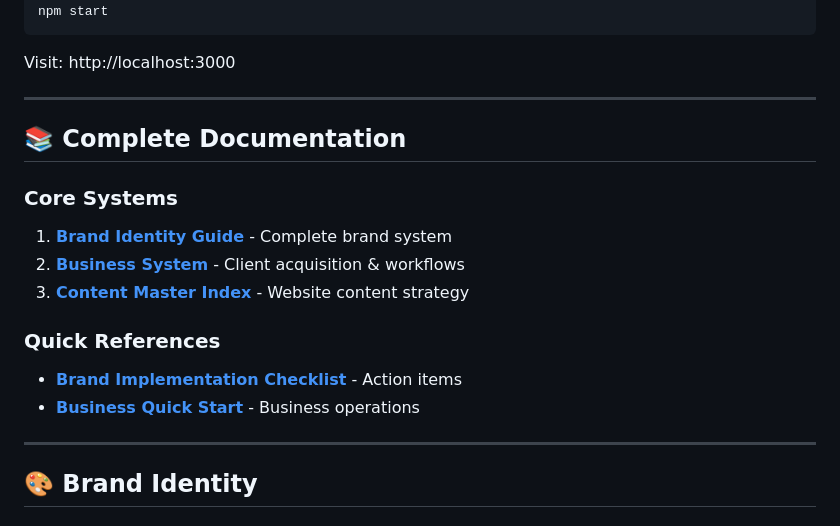
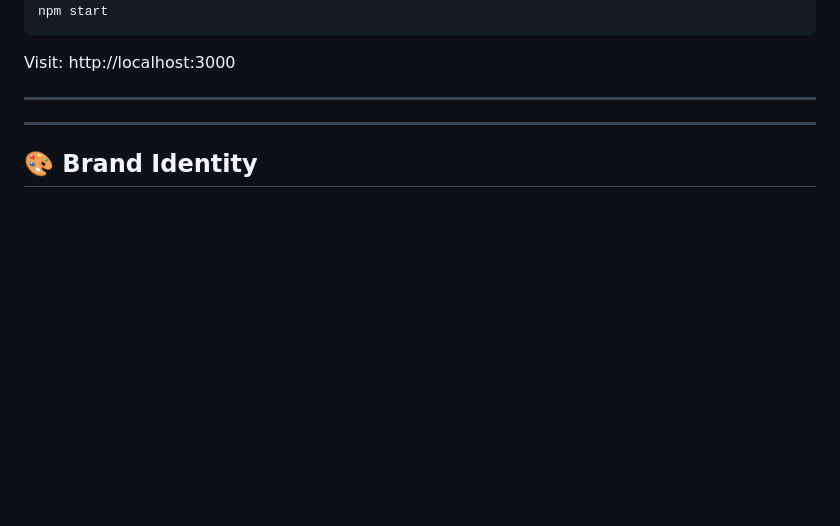
Before and after one commit to Mianhassam96/MultiMian-Studio, a Markdown page: README.md, the part around the change. Rendered like a GitHub page; blank space fills up the shorter version.

```diff
--- a/README.md
+++ b/README.md
@@ -25,17 +25,6 @@ npm start
 Visit: http://localhost:3000
 
 ---
-
-## 📚 Complete Documentation
-
-### Core Systems
-1. **[Brand Identity Guide](docs/BRAND_IDENTITY_GUIDE.md)** - Complete brand system
-2. **[Business System](docs/BUSINESS_SYSTEM.md)** - Client acquisition & workflows
-3. **[Content Master Index](CONTENT_MASTER_INDEX.md)** - Website content strategy
-
-### Quick References
-- **[Brand Implementation Checklist](BRAND_IMPLEMENTATION_CHECKLIST.md)** - Action items
-- **[Business Quick Start](BUSINESS_SYSTEM_QUICK_START.md)** - Business operations
 
 ---
 
```
